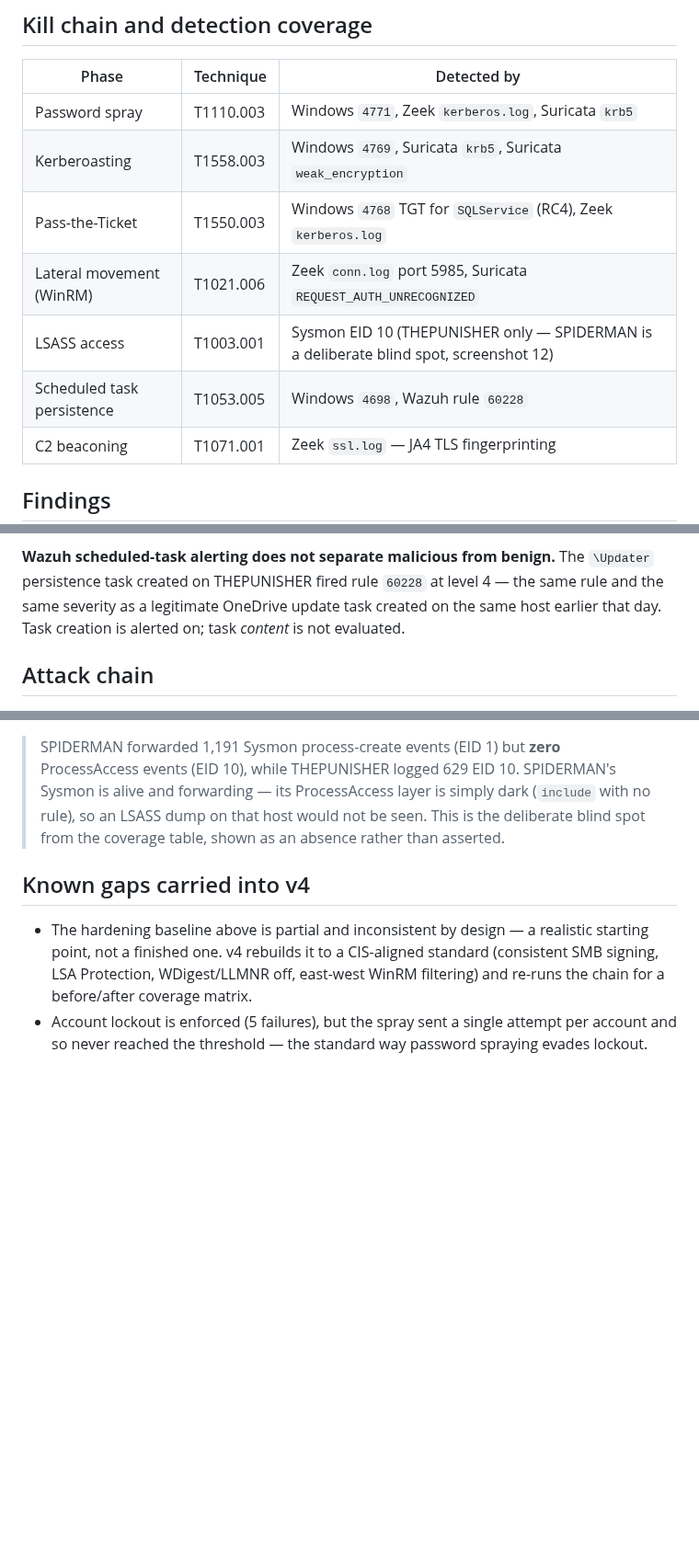
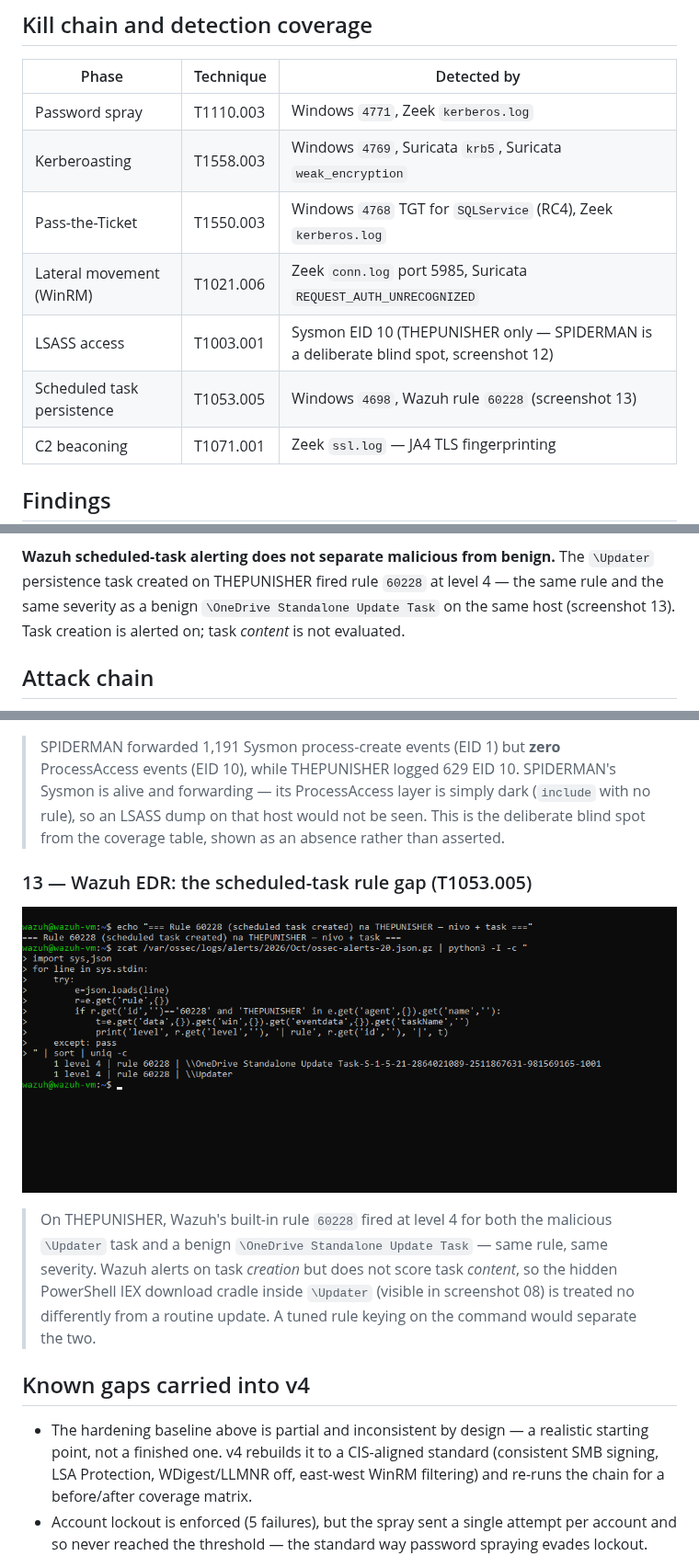
Before and after one commit to slim92code/purple-team-lab, a Markdown page: v3/README.md, 3 parts joined by grey strips. Shown at 92% size. GitHub-like rendering; pictures changed too: v3/screenshots/13_wazuh_rule_gap_60228.png (added); blank space fills up the shorter version.

Commit message:
Add the Wazuh rule-gap screenshot

```diff
--- a/v3/README.md
+++ b/v3/README.md
@@ -61,12 +61,12 @@ caught what came through. That is the lab's thesis in a single move: hardening
 
 | Phase | Technique | Detected by |
 | ----- | --------- | ----------- |
-| Password spray | T1110.003 | Windows `4771`, Zeek `kerberos.log`, Suricata `krb5` |
+| Password spray | T1110.003 | Windows `4771`, Zeek `kerberos.log` |
 | Kerberoasting | T1558.003 | Windows `4769`, Suricata `krb5`, Suricata `weak_encryption` |
 | Pass-the-Ticket | T1550.003 | Windows `4768` TGT for `SQLService` (RC4), Zeek `kerberos.log` |
 | Lateral movement (WinRM) | T1021.006 | Zeek `conn.log` port 5985, Suricata `REQUEST_AUTH_UNRECOGNIZED` |
 | LSASS access | T1003.001 | Sysmon EID 10 (THEPUNISHER only — SPIDERMAN is a deliberate blind spot, screenshot 12) |
-| Scheduled task persistence | T1053.005 | Windows `4698`, Wazuh rule `60228` |
+| Scheduled task persistence | T1053.005 | Windows `4698`, Wazuh rule `60228` (screenshot 13) |
 | C2 beaconing | T1071.001 | Zeek `ssl.log` — JA4 TLS fingerprinting |
 
 ## Findings
@@ -86,8 +86,8 @@ hash.
 
 **Wazuh scheduled-task alerting does not separate malicious from benign.** The `\Updater`
 persistence task created on THEPUNISHER fired rule `60228` at level 4 — the same rule and
-the same severity as a legitimate OneDrive update task created on the same host earlier
-that day. Task creation is alerted on; task *content* is not evaluated.
+the same severity as a benign `\OneDrive Standalone Update Task` on the same host
+(screenshot 13). Task creation is alerted on; task *content* is not evaluated.
 
 ## Attack chain
 
@@ -169,6 +169,14 @@ log structure; in production the Zeek TA extracts these fields (see v4).
 > dump on that host would not be seen. This is the deliberate blind spot from the coverage
 > table, shown as an absence rather than asserted.
 
+### 13 — Wazuh EDR: the scheduled-task rule gap (T1053.005)
+[![Wazuh rule gap](screenshots/13_wazuh_rule_gap_60228.png)](screenshots/13_wazuh_rule_gap_60228.png)
+> On THEPUNISHER, Wazuh's built-in rule `60228` fired at level 4 for both the malicious
+> `\Updater` task and a benign `\OneDrive Standalone Update Task` — same rule, same severity.
+> Wazuh alerts on task *creation* but does not score task *content*, so the hidden PowerShell
+> IEX download cradle inside `\Updater` (visible in screenshot 08) is treated no differently
+> from a routine update. A tuned rule keying on the command would separate the two.
+
 ## Known gaps carried into v4
 
 - The hardening baseline above is partial and inconsistent by design — a realistic
```
